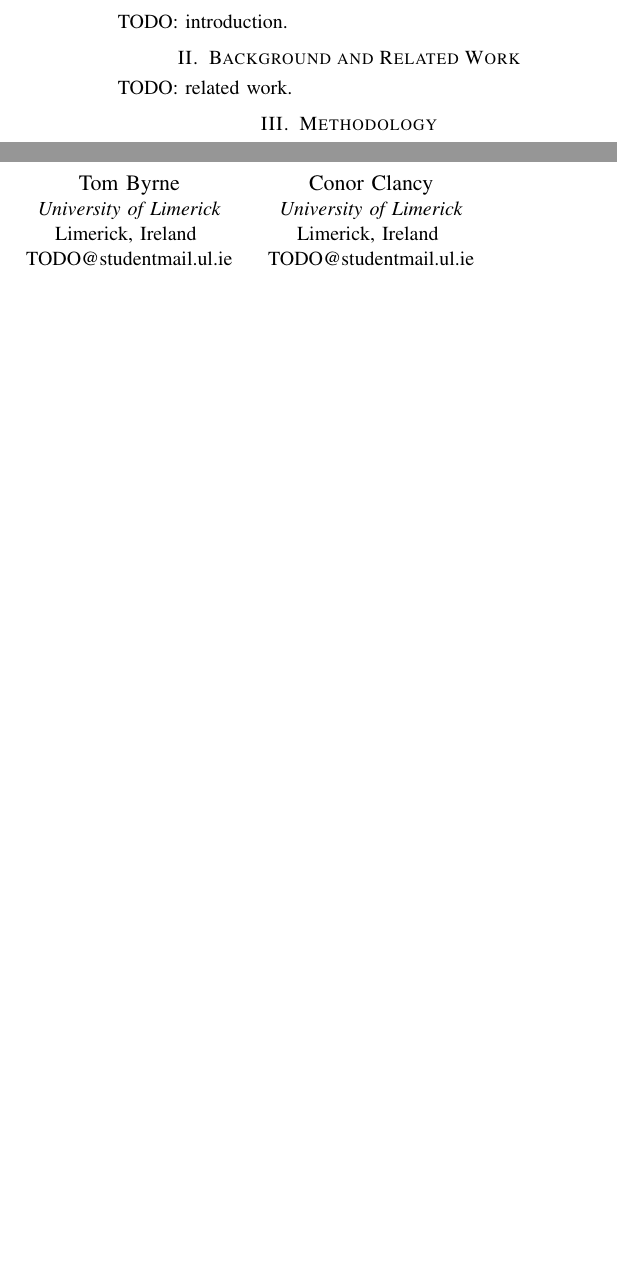
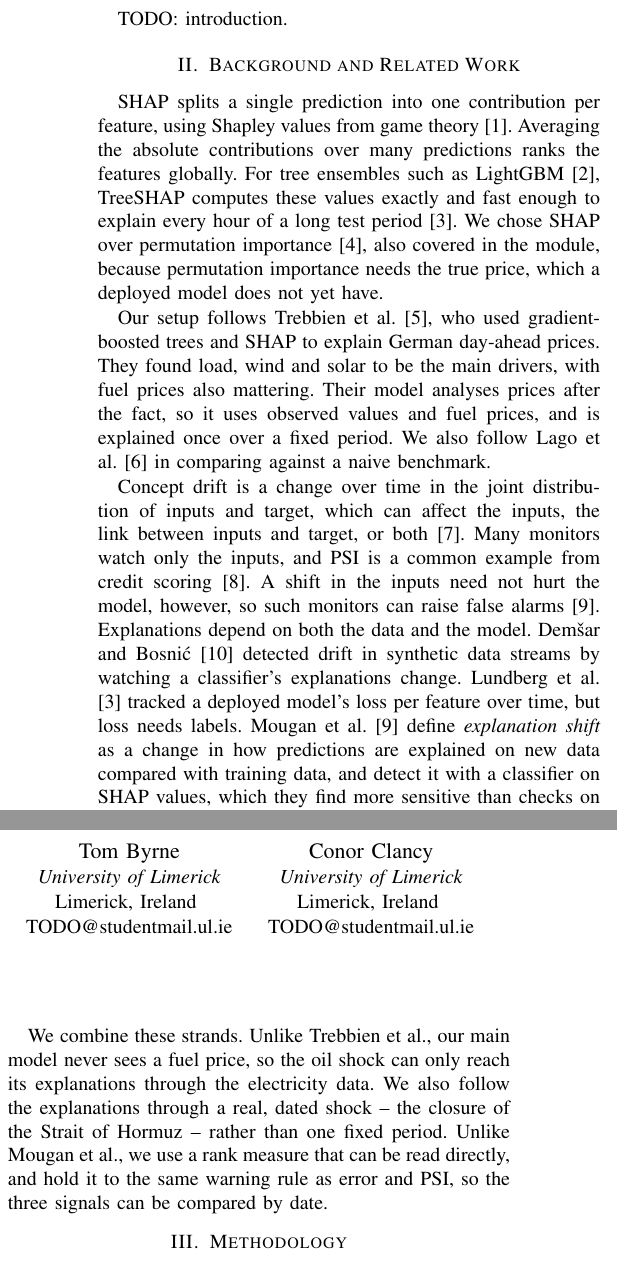
Before and after one commit to matthewb62/cs4437-xai-group-project, a LaTeX paper (report/main.tex, which reads report/sections/related.tex): two parts of the columns of page 1 of 3, joined at a grey line, cut so that both start at the same text, the shorter picture padded with empty space. Compiled offline with pdfLaTeX.

Commit message:
Related work section: first draft
Fill in the Mougan et al. 2025 entry, confirm Trebbien et al. 2023, and add
Demsar & Bosnic 2018 and Breiman 2001 to refs.bib.

Co-Authored-By: Claude Opus 5.5 <noreply@anthropic.com>
Claude-Session: https://claude.ai/code/session_0112XBJVnfMoX5xv4tmhAVwC

```diff
--- a/report/sections/related.tex
+++ b/report/sections/related.tex
@@ -1,13 +1,42 @@
-% OWNER: Tom | ~350 words (~0.45 page)
-% Job: show where the idea comes from and what gap we fill (lecturer asked for this).
-% Suggested paragraphs (1-2 sentences per paper -- space is tight):
-%  1. SHAP and TreeSHAP [lundberg2017], [lundberg2020]; LightGBM [ke2017].
-%     Link to course: SHAP vs permutation importance / LIME covered in lectures.
-%  2. XAI on electricity prices: [trebbien2023] (LightGBM + SHAP, German
-%     day-ahead, uses fuel prices + actual generation); forecasting practice [lago2021].
-%  3. Drift detection: concept drift survey [gama2014]; PSI [yurdakul2018];
-%     explanation-based monitoring [lundberg2020], [mougan2025].
-%  4. Gap: we differ from [trebbien2023] by (a) leaving fuel out of the main
-%     model on purpose and (b) tracking explanations over time through a real shock.
-% Include at least one ASSIGNED COURSE READING here (brief requires a mix).
-TODO: related work.
+% !TEX root = ../main.tex
+% OWNER: Tom | ~350 words
+% TODO (Tom): add at least one ASSIGNED COURSE READING (brief requires a mix).
+
+SHAP splits a single prediction into one contribution per feature, using
+Shapley values from game theory \cite{lundberg2017}. Averaging the absolute
+contributions over many predictions ranks the features globally. For tree
+ensembles such as LightGBM \cite{ke2017}, TreeSHAP computes these values
+exactly and fast enough to explain every hour of a long test period
+\cite{lundberg2020}. We chose SHAP over permutation importance
+\cite{breiman2001}, also covered in the module, because permutation
+importance needs the true price, which a deployed model does not yet have.
+
+Our setup follows Trebbien et al. \cite{trebbien2023}, who used
+gradient-boosted trees and SHAP to explain German day-ahead prices. They
+found load, wind and solar to be the main drivers, with fuel prices also
+mattering. Their model analyses prices after the fact, so it uses observed
+values and fuel prices, and is explained once over a fixed period. We also
+follow Lago et al. \cite{lago2021} in comparing against a naive benchmark.
+
+Concept drift is a change over time in the joint distribution of inputs
+and target, which can affect the inputs, the link between inputs and
+target, or both \cite{gama2014}. Many monitors watch only the inputs, and
+PSI is a common example from credit scoring \cite{yurdakul2018}. A shift in
+the inputs need not hurt the model, however, so such monitors can raise
+false alarms \cite{mougan2025}. Explanations depend on both the data and
+the model. Dem\v{s}ar and Bosni\'{c} \cite{demsar2018} detected drift in
+synthetic data streams by watching a classifier's explanations change.
+Lundberg et al. \cite{lundberg2020} tracked a deployed model's loss per
+feature over time, but loss needs labels. Mougan et al. \cite{mougan2025}
+define \emph{explanation shift} as a change in how predictions are
+explained on new data compared with training data, and detect it with a
+classifier on SHAP values, which they find more sensitive than checks on
+the inputs alone.
+
+We combine these strands. Unlike Trebbien et al., our main model never
+sees a fuel price, so the oil shock can only reach its explanations through
+the electricity data. We also follow the explanations through a real, dated
+shock -- the closure of the Strait of Hormuz -- rather than one fixed
+period. Unlike Mougan et al., we use a rank measure that can be read
+directly, and hold it to the same warning rule as error and PSI, so the
+three signals can be compared by date.
```
Also changed, not shown: report/refs.bib (+27 -6 lines).
